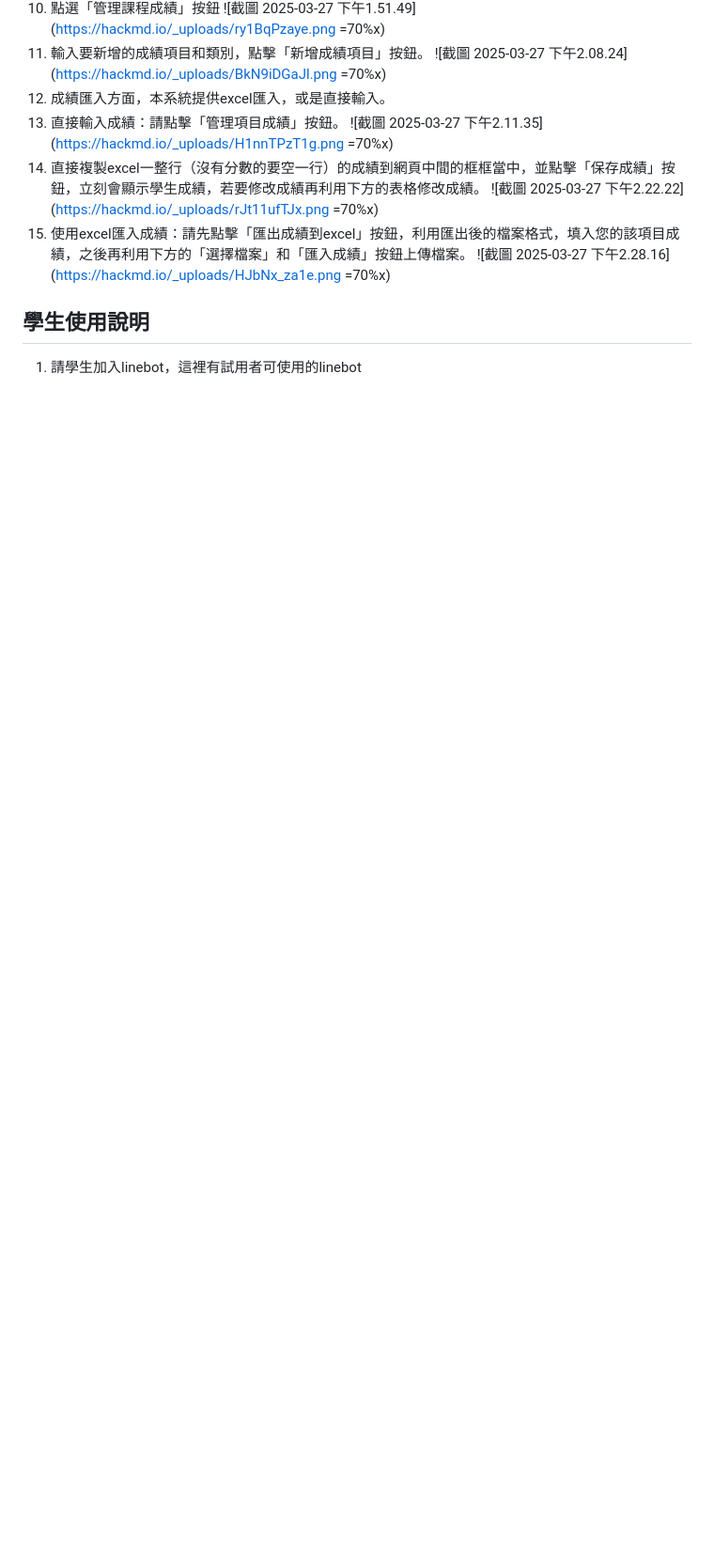
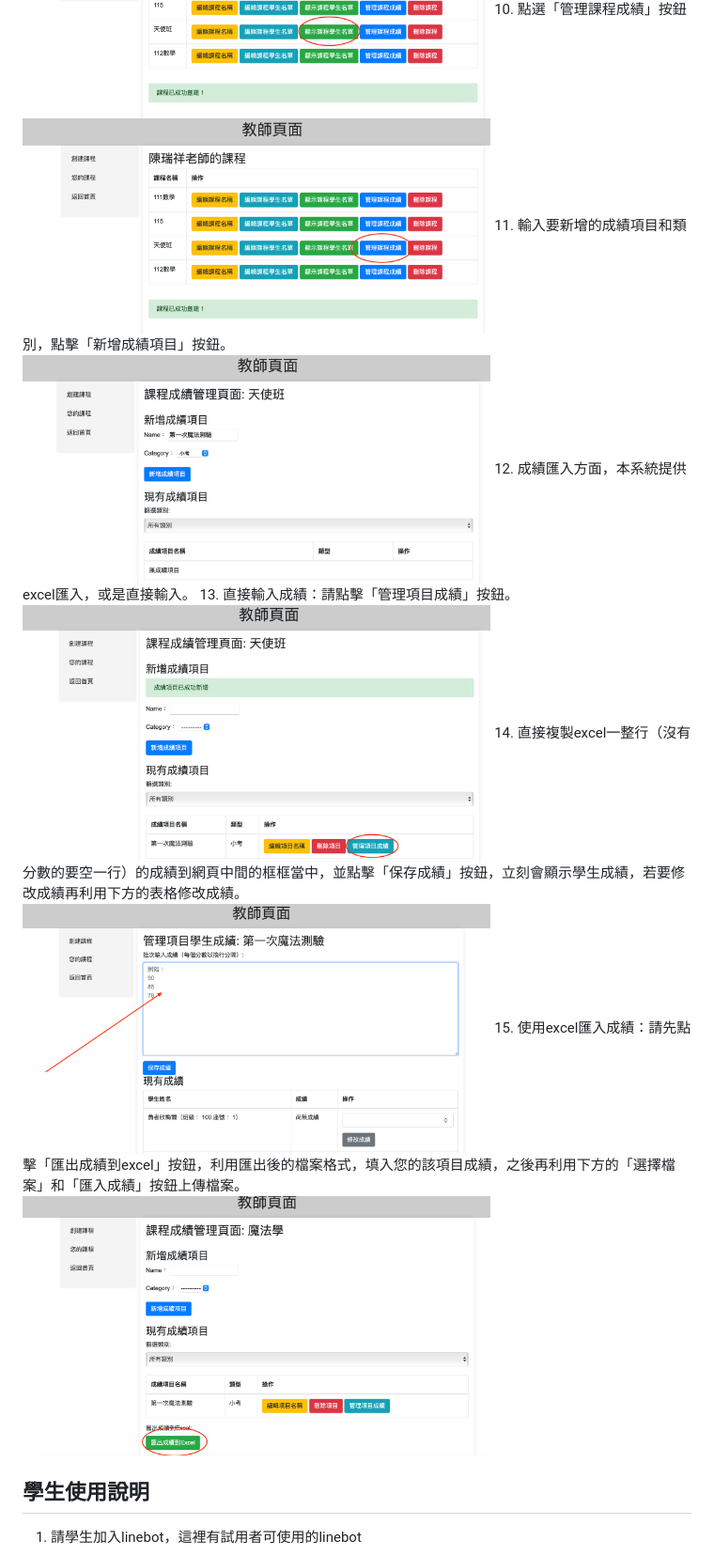
Before and after one commit to rshchen/grades_linebot, a Markdown page: README.md, the part around the change printed below. Shown: that part at 94% size. Rendered like a GitHub page; blank space fills up the shorter version.

```diff
--- a/README.md
+++ b/README.md
@@ -98,14 +97,14 @@ Manager.objects.all()
 10. 點選「管理課程成績」按鈕
-![截圖 2025-03-27 下午1.51.49](https://hackmd.io/_uploads/ry1BqPzaye.png =70%x)
+<img src="github_images/p12.png" width="70%">
 11. 輸入要新增的成績項目和類別，點擊「新增成績項目」按鈕。
-![截圖 2025-03-27 下午2.08.24](https://hackmd.io/_uploads/BkN9iDGaJl.png =70%x)
+<img src="github_images/p13.png" width="70%">
 12. 成績匯入方面，本系統提供excel匯入，或是直接輸入。
 13. 直接輸入成績：請點擊「管理項目成績」按鈕。
-![截圖 2025-03-27 下午2.11.35](https://hackmd.io/_uploads/H1nnTPzT1g.png =70%x)
+<img src="github_images/p14.png" width="70%">
 14. 直接複製excel一整行（沒有分數的要空一行）的成績到網頁中間的框框當中，並點擊「保存成績」按鈕，立刻會顯示學生成績，若要修改成績再利用下方的表格修改成績。
-![截圖 2025-03-27 下午2.22.22](https://hackmd.io/_uploads/rJt11ufTJx.png =70%x)
+<img src="github_images/p15.png" width="70%">
 15. 使用excel匯入成績：請先點擊「匯出成績到excel」按鈕，利用匯出後的檔案格式，填入您的該項目成績，之後再利用下方的「選擇檔案」和「匯入成績」按鈕上傳檔案。
-![截圖 2025-03-27 下午2.28.16](https://hackmd.io/_uploads/HJbNx_za1e.png =70%x)
+<img src="github_images/p16.png" width="70%">
 
 ## 學生使用說明
 1. 請學生加入linebot，這裡有試用者可使用的linebot
```
Also changed, not shown: other parts of README.md (+12 -13 lines).
